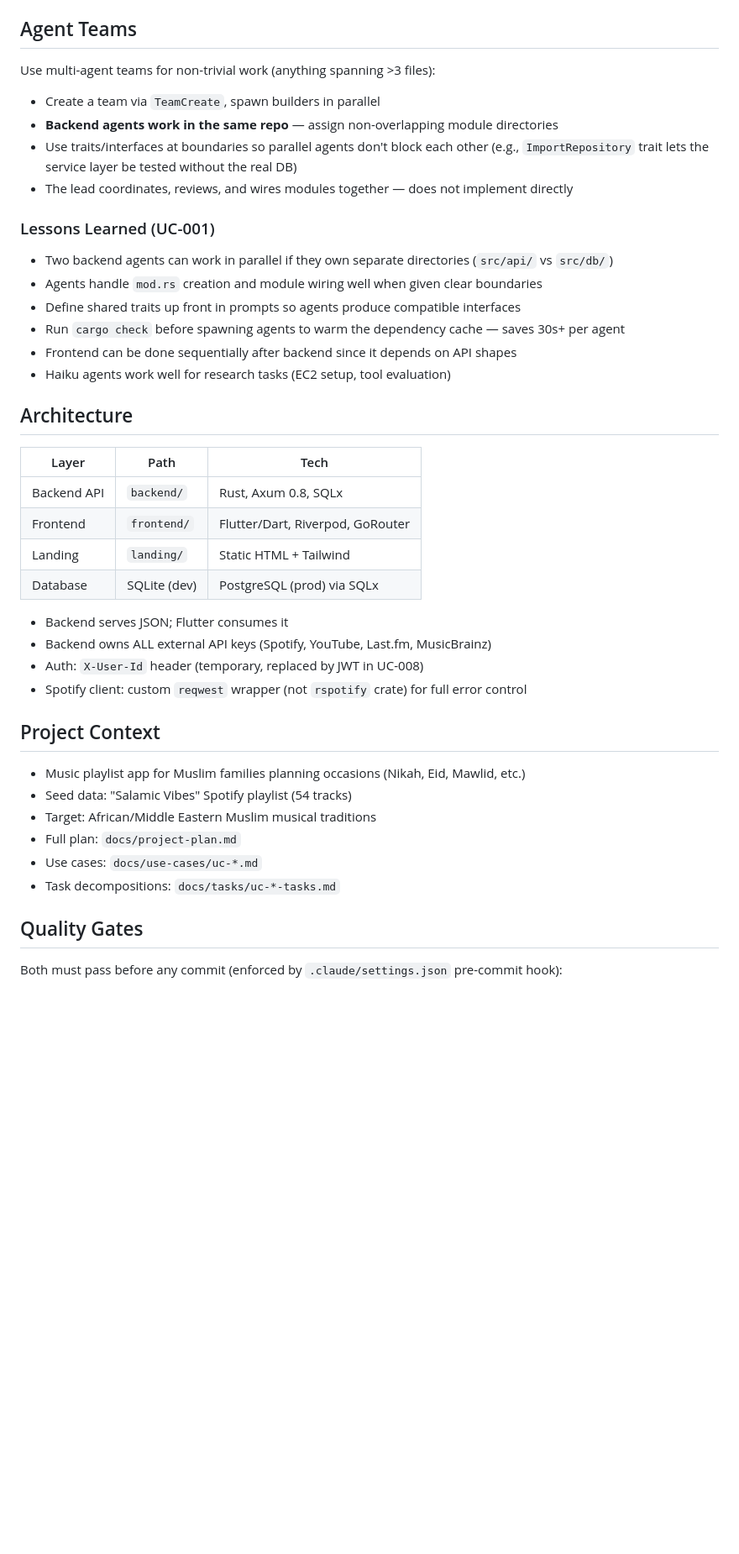
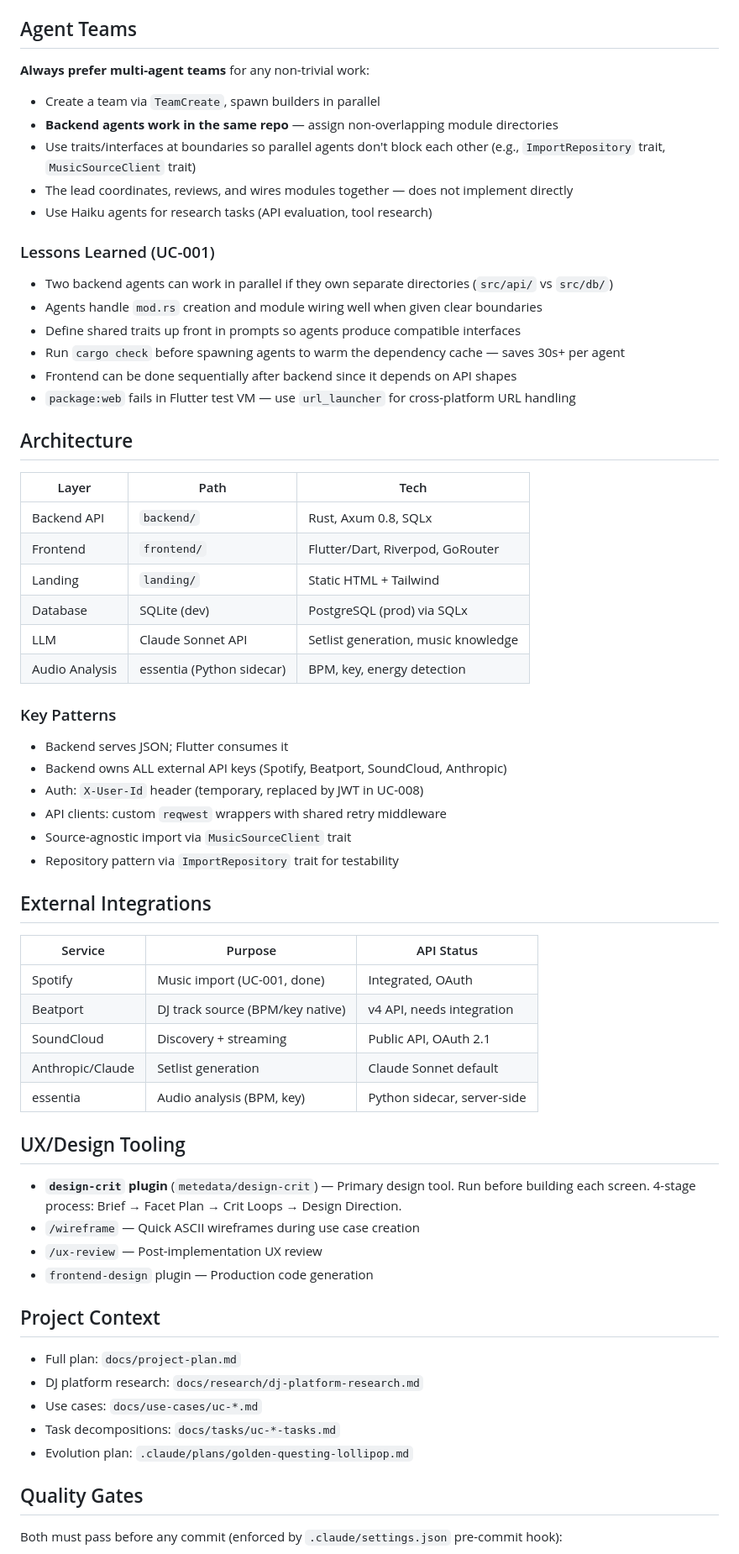
Before and after one commit to step2this/ethnomusicology, a Markdown page: CLAUDE.md, the part around one of its changes. Shown at 84% size. GitHub-like rendering; blank space fills up the shorter version.

```diff
--- a/CLAUDE.md
+++ b/CLAUDE.md
@@ -13,11 +17,12 @@ Use the Forge (`.claude/` directory) for all development:
 
 ## Agent Teams
 
-Use multi-agent teams for non-trivial work (anything spanning >3 files):
+**Always prefer multi-agent teams** for any non-trivial work:
 - Create a team via `TeamCreate`, spawn builders in parallel
 - **Backend agents work in the same repo** — assign non-overlapping module directories
-- Use traits/interfaces at boundaries so parallel agents don't block each other (e.g., `ImportRepository` trait lets the service layer be tested without the real DB)
+- Use traits/interfaces at boundaries so parallel agents don't block each other (e.g., `ImportRepository` trait, `MusicSourceClient` trait)
 - The lead coordinates, reviews, and wires modules together — does not implement directly
+- Use Haiku agents for research tasks (API evaluation, tool research)
 
 ### Lessons Learned (UC-001)
 - Two backend agents can work in parallel if they own separate directories (`src/api/` vs `src/db/`)
@@ -25,7 +30,7 @@ Use multi-agent teams for non-trivial work (anything spanning >3 files):
 - Define shared traits up front in prompts so agents produce compatible interfaces
 - Run `cargo check` before spawning agents to warm the dependency cache — saves 30s+ per agent
 - Frontend can be done sequentially after backend since it depends on API shapes
-- Haiku agents work well for research tasks (EC2 setup, tool evaluation)
+- `package:web` fails in Flutter test VM — use `url_launcher` for cross-platform URL handling
 
 ## Architecture
 
@@ -35,20 +40,41 @@ Use multi-agent teams for non-trivial work (anything spanning >3 files):
 | Frontend | `frontend/` | Flutter/Dart, Riverpod, GoRouter |
 | Landing | `landing/` | Static HTML + Tailwind |
 | Database | SQLite (dev) | PostgreSQL (prod) via SQLx |
+| LLM | Claude Sonnet API | Setlist generation, music knowledge |
+| Audio Analysis | essentia (Python sidecar) | BPM, key, energy detection |
 
+### Key Patterns
 - Backend serves JSON; Flutter consumes it
-- Backend owns ALL external API keys (Spotify, YouTube, Last.fm, MusicBrainz)
+- Backend owns ALL external API keys (Spotify, Beatport, SoundCloud, Anthropic)
 - Auth: `X-User-Id` header (temporary, replaced by JWT in UC-008)
-- Spotify client: custom `reqwest` wrapper (not `rspotify` crate) for full error control
+- API clients: custom `reqwest` wrappers with shared retry middleware
+- Source-agnostic import via `MusicSourceClient` trait
+- Repository pattern via `ImportRepository` trait for testability
+
+## External Integrations
+
+| Service | Purpose | API Status |
+|---------|---------|-----------|
+| Spotify | Music import (UC-001, done) | Integrated, OAuth |
+| Beatport | DJ track source (BPM/key native) | v4 API, needs integration |
+| SoundCloud | Discovery + streaming | Public API, OAuth 2.1 |
+| Anthropic/Claude | Setlist generation | Claude Sonnet default |
+| essentia | Audio analysis (BPM, key) | Python sidecar, server-side |
+
+## UX/Design Tooling
+
+- **`design-crit` plugin** (`metedata/design-crit`) — Primary design tool. Run before building each screen. 4-stage process: Brief → Facet Plan → Crit Loops → Design Direction.
+- `/wireframe` — Quick ASCII wireframes during use case creation
+- `/ux-review` — Post-implementation UX review
+- `frontend-design` plugin — Production code generation
 
 ## Project Context
 
-- Music playlist app for Muslim families planning occasions (Nikah, Eid, Mawlid, etc.)
-- Seed data: "Salamic Vibes" Spotify playlist (54 tracks)
-- Target: African/Middle Eastern Muslim musical traditions
 - Full plan: `docs/project-plan.md`
+- DJ platform research: `docs/research/dj-platform-research.md`
 - Use cases: `docs/use-cases/uc-*.md`
 - Task decompositions: `docs/tasks/uc-*-tasks.md`
+- Evolution plan: `.claude/plans/golden-questing-lollipop.md`
 
 ## Quality Gates
 
```
Also changed, not shown: other parts of CLAUDE.md (+10 -5 lines), docs/research/dj-platform-research.md (added, +161 -0 lines).
